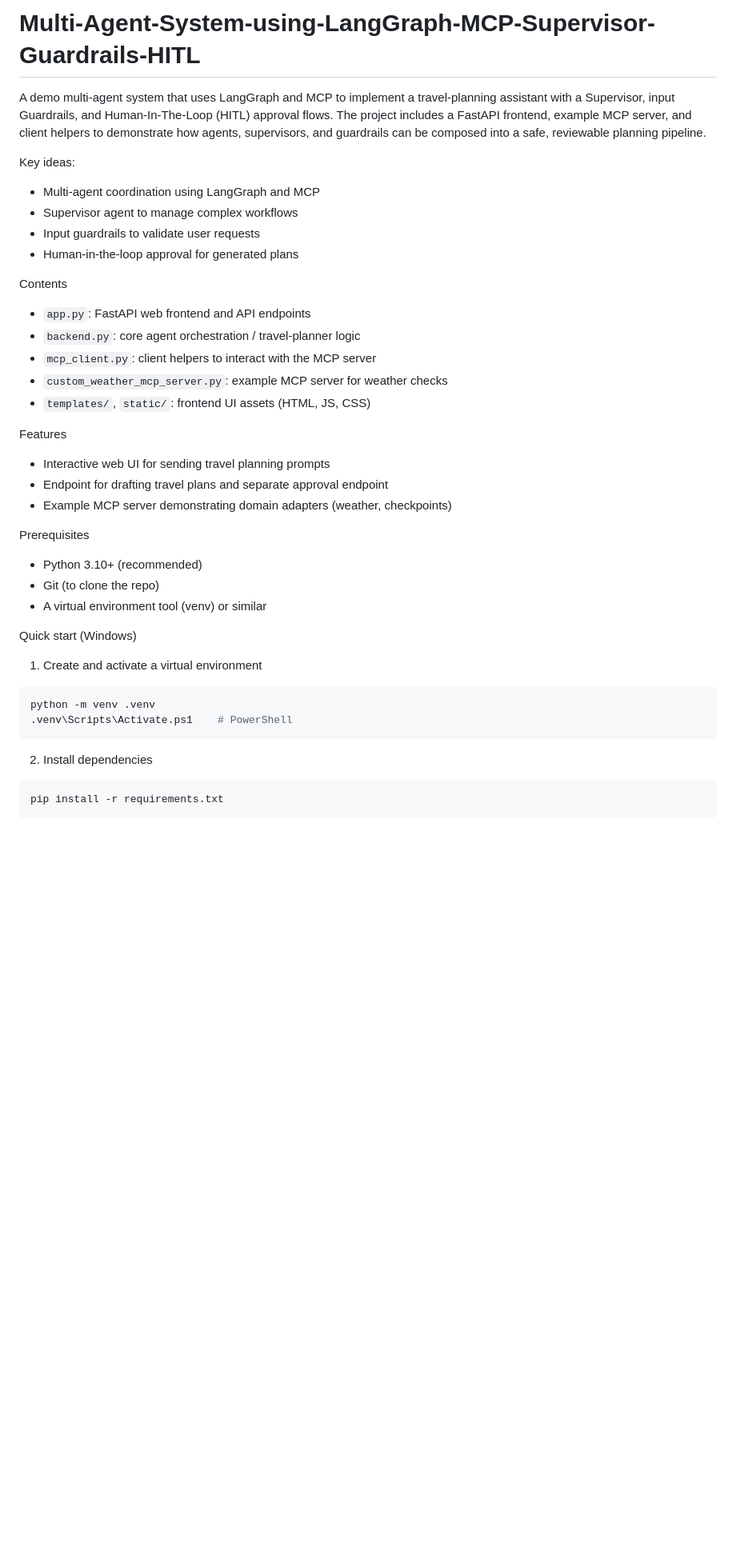
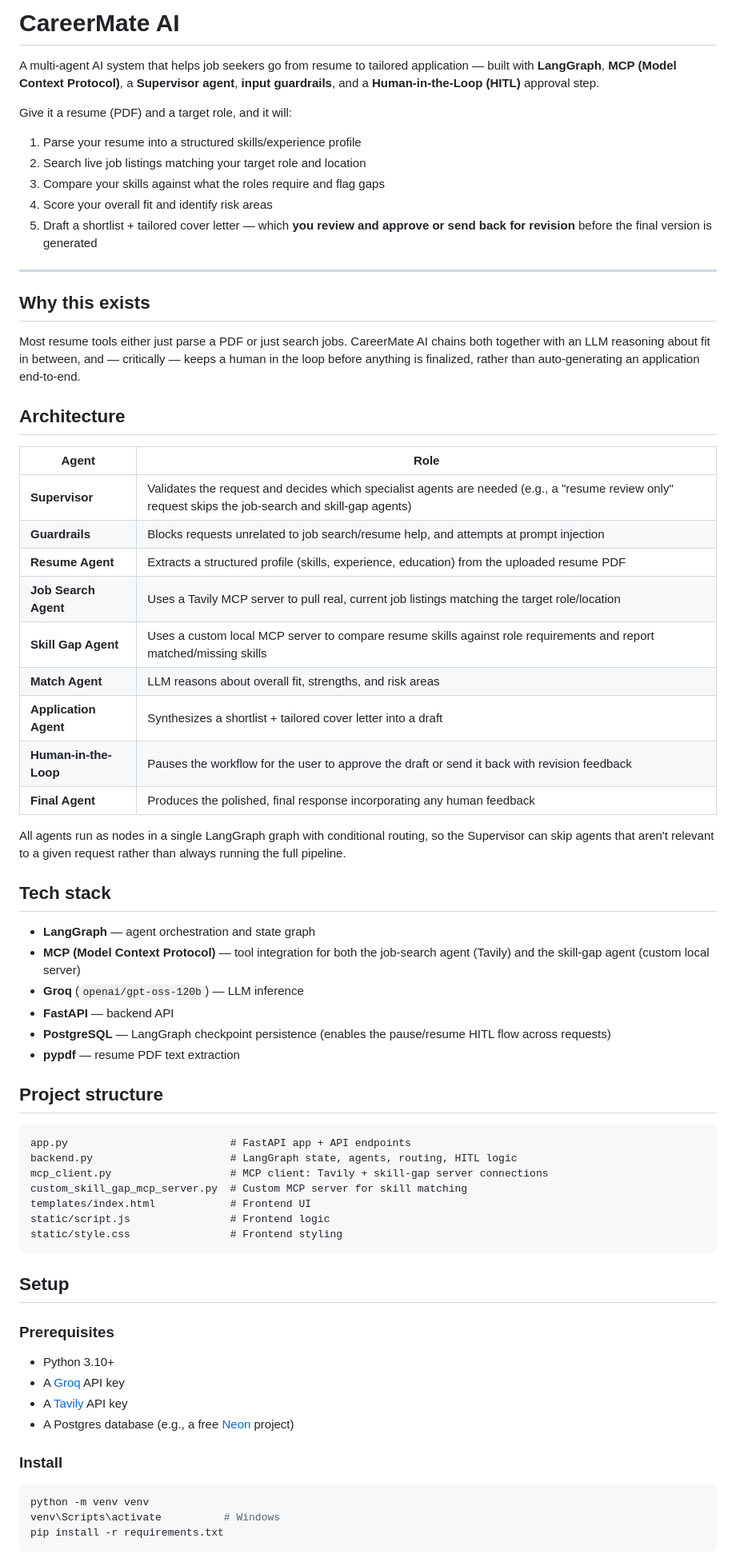
Before and after one commit to kartavya-ss/CareerMate.Ai, a Markdown page: README.md, the part around one of its changes. Shown at 80% size. Rendered like a GitHub page; blank space fills up the shorter version.

Commit message:
Add README, rate-limit fix, HITL flow verified end-to-end

````diff
--- a/README.md
+++ b/README.md
@@ -1,42 +1,70 @@
-# Multi-Agent-System-using-LangGraph-MCP-Supervisor-Guardrails-HITL
+# CareerMate AI
 
-A demo multi-agent system that uses LangGraph and MCP to implement a travel-planning assistant with a Supervisor, input Guardrails, and Human-In-The-Loop (HITL) approval flows. The project includes a FastAPI frontend, example MCP server, and client helpers to demonstrate how agents, supervisors, and guardrails can be composed into a safe, reviewable planning pipeline.
+A multi-agent AI system that helps job seekers go from resume to tailored application — built with **LangGraph**, **MCP (Model Context Protocol)**, a **Supervisor agent**, **input guardrails**, and a **Human-in-the-Loop (HITL)** approval step.
 
-Key ideas:
-- Multi-agent coordination using LangGraph and MCP
-- Supervisor agent to manage complex workflows
-- Input guardrails to validate user requests
-- Human-in-the-loop approval for generated plans
+Give it a resume (PDF) and a target role, and it will:
+1. Parse your resume into a structured skills/experience profile
+2. Search live job listings matching your target role and location
+3. Compare your skills against what the roles require and flag gaps
+4. Score your overall fit and identify risk areas
+5. Draft a shortlist + tailored cover letter — which **you review and approve or send back for revision** before the final version is generated
 
-Contents
-- `app.py`: FastAPI web frontend and API endpoints
-- `backend.py`: core agent orchestration / travel-planner logic
-- `mcp_client.py`: client helpers to interact with the MCP server
-- `custom_weather_mcp_server.py`: example MCP server for weather checks
-- `templates/`, `static/`: frontend UI assets (HTML, JS, CSS)
+---
 
-Features
-- Interactive web UI for sending travel planning prompts
-- Endpoint for drafting travel plans and separate approval endpoint
-- Example MCP server demonstrating domain adapters (weather, checkpoints)
+## Why this exists
 
-Prerequisites
-- Python 3.10+ (recommended)
-- Git (to clone the repo)
-- A virtual environment tool (venv) or similar
+Most resume tools either just parse a PDF or just search jobs. CareerMate AI chains both together with an LLM reasoning about fit in between, and — critically — keeps a human in the loop before anything is finalized, rather than auto-generating an application end-to-end.
 
-Quick start (Windows)
+## Architecture
 
-1. Create and activate a virtual environment
+| Agent | Role |
+|---|---|
+| **Supervisor** | Validates the request and decides which specialist agents are needed (e.g., a "resume review only" request skips the job-search and skill-gap agents) |
+| **Guardrails** | Blocks requests unrelated to job search/resume help, and attempts at prompt injection |
+| **Resume Agent** | Extracts a structured profile (skills, experience, education) from the uploaded resume PDF |
+| **Job Search Agent** | Uses a Tavily MCP server to pull real, current job listings matching the target role/location |
+| **Skill Gap Agent** | Uses a custom local MCP server to compare resume skills against role requirements and report matched/missing skills |
+| **Match Agent** | LLM reasons about overall fit, strengths, and risk areas |
+| **Application Agent** | Synthesizes a shortlist + tailored cover letter into a draft |
+| **Human-in-the-Loop** | Pauses the workflow for the user to approve the draft or send it back with revision feedback |
+| **Final Agent** | Produces the polished, final response incorporating any human feedback |
 
-```powershell
-python -m venv .venv
-.venv\Scripts\Activate.ps1    # PowerShell
+All agents run as nodes in a single LangGraph graph with conditional routing, so the Supervisor can skip agents that aren't relevant to a given request rather than always running the full pipeline.
+
+## Tech stack
+
+- **LangGraph** — agent orchestration and state graph
+- **MCP (Model Context Protocol)** — tool integration for both the job-search agent (Tavily) and the skill-gap agent (custom local server)
+- **Groq** (`openai/gpt-oss-120b`) — LLM inference
+- **FastAPI** — backend API
+- **PostgreSQL** — LangGraph checkpoint persistence (enables the pause/resume HITL flow across requests)
+- **pypdf** — resume PDF text extraction
+
+## Project structure
+
+```
+app.py                          # FastAPI app + API endpoints
+backend.py                      # LangGraph state, agents, routing, HITL logic
+mcp_client.py                   # MCP client: Tavily + skill-gap server connections
+custom_skill_gap_mcp_server.py  # Custom MCP server for skill matching
+templates/index.html            # Frontend UI
+static/script.js                # Frontend logic
+static/style.css                # Frontend styling
 ```
 
-2. Install dependencies
+## Setup
 
-```powershell
+### Prerequisites
+- Python 3.10+
+- A [Groq](https://console.groq.com) API key
+- A [Tavily](https://tavily.com) API key
+- A Postgres database (e.g., a free [Neon](https://neon.tech) project)
+
+### Install
+
+```bash
+python -m venv venv
+venv\Scripts\activate          # Windows
 pip install -r requirements.txt
 ```
 
````
Also changed, not shown: other parts of README.md (+38 -32 lines).
